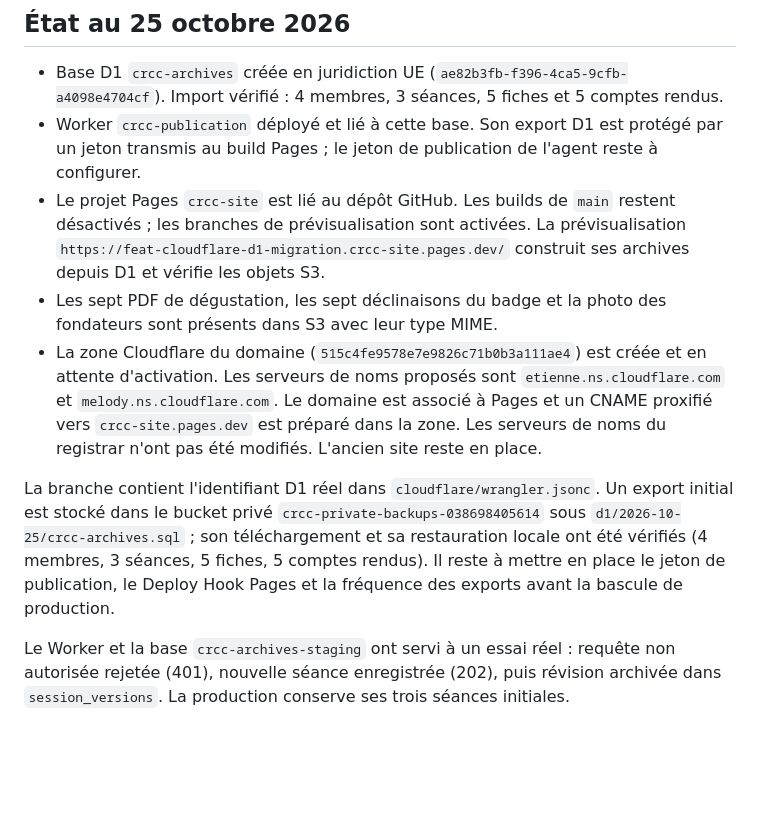
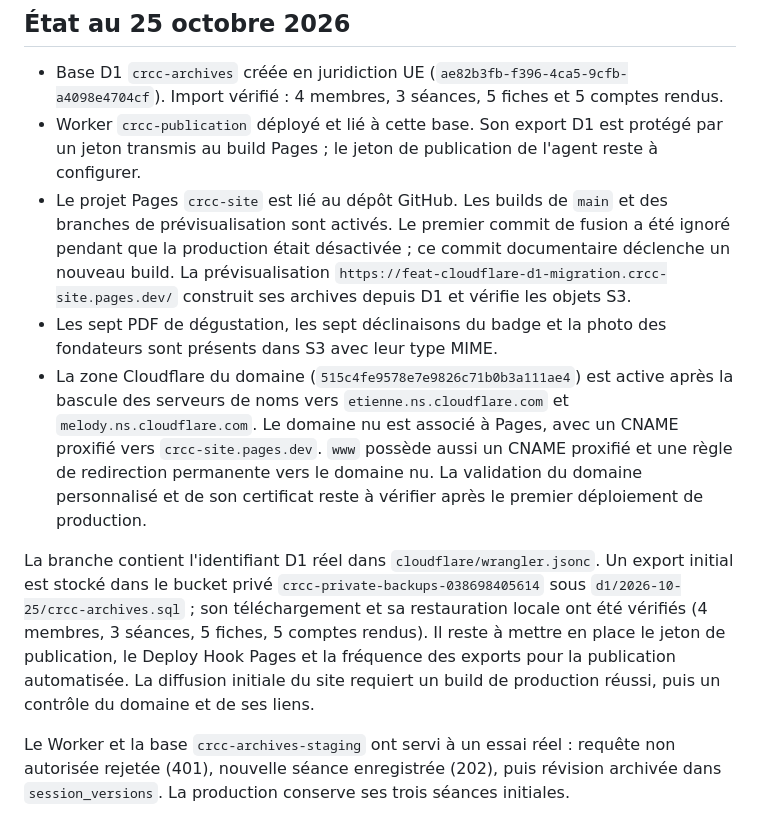
Before and after one commit to kvalium/Cruising-Rats-Cigar-Club, a Markdown page: CLOUDFLARE.md, the part around the change. GitHub-like rendering; blank space fills up the shorter version.

Commit message:
Record active DNS and trigger production Pages build

```diff
--- a/CLOUDFLARE.md
+++ b/CLOUDFLARE.md
@@ -4,11 +4,11 @@
 
 - Base D1 `crcc-archives` créée en juridiction UE (`ae82b3fb-f396-4ca5-9cfb-a4098e4704cf`). Import vérifié : 4 membres, 3 séances, 5 fiches et 5 comptes rendus.
 - Worker `crcc-publication` déployé et lié à cette base. Son export D1 est protégé par un jeton transmis au build Pages ; le jeton de publication de l'agent reste à configurer.
-- Le projet Pages `crcc-site` est lié au dépôt GitHub. Les builds de `main` restent désactivés ; les branches de prévisualisation sont activées. La prévisualisation `https://feat-cloudflare-d1-migration.crcc-site.pages.dev/` construit ses archives depuis D1 et vérifie les objets S3.
+- Le projet Pages `crcc-site` est lié au dépôt GitHub. Les builds de `main` et des branches de prévisualisation sont activés. Le premier commit de fusion a été ignoré pendant que la production était désactivée ; ce commit documentaire déclenche un nouveau build. La prévisualisation `https://feat-cloudflare-d1-migration.crcc-site.pages.dev/` construit ses archives depuis D1 et vérifie les objets S3.
 - Les sept PDF de dégustation, les sept déclinaisons du badge et la photo des fondateurs sont présents dans S3 avec leur type MIME.
-- La zone Cloudflare du domaine (`515c4fe9578e7e9826c71b0b3a111ae4`) est créée et en attente d'activation. Les serveurs de noms proposés sont `etienne.ns.cloudflare.com` et `melody.ns.cloudflare.com`. Le domaine est associé à Pages et un CNAME proxifié vers `crcc-site.pages.dev` est préparé dans la zone. Les serveurs de noms du registrar n'ont pas été modifiés. L'ancien site reste en place.
+- La zone Cloudflare du domaine (`515c4fe9578e7e9826c71b0b3a111ae4`) est active après la bascule des serveurs de noms vers `etienne.ns.cloudflare.com` et `melody.ns.cloudflare.com`. Le domaine nu est associé à Pages, avec un CNAME proxifié vers `crcc-site.pages.dev`. `www` possède aussi un CNAME proxifié et une règle de redirection permanente vers le domaine nu. La validation du domaine personnalisé et de son certificat reste à vérifier après le premier déploiement de production.
 
-La branche contient l'identifiant D1 réel dans `cloudflare/wrangler.jsonc`. Un export initial est stocké dans le bucket privé `crcc-private-backups-038698405614` sous `d1/2026-10-25/crcc-archives.sql` ; son téléchargement et sa restauration locale ont été vérifiés (4 membres, 3 séances, 5 fiches, 5 comptes rendus). Il reste à mettre en place le jeton de publication, le Deploy Hook Pages et la fréquence des exports avant la bascule de production.
+La branche contient l'identifiant D1 réel dans `cloudflare/wrangler.jsonc`. Un export initial est stocké dans le bucket privé `crcc-private-backups-038698405614` sous `d1/2026-10-25/crcc-archives.sql` ; son téléchargement et sa restauration locale ont été vérifiés (4 membres, 3 séances, 5 fiches, 5 comptes rendus). Il reste à mettre en place le jeton de publication, le Deploy Hook Pages et la fréquence des exports pour la publication automatisée. La diffusion initiale du site requiert un build de production réussi, puis un contrôle du domaine et de ses liens.
 
 Le Worker et la base `crcc-archives-staging` ont servi à un essai réel : requête non
 autorisée rejetée (401), nouvelle séance enregistrée (202), puis révision archivée
```
